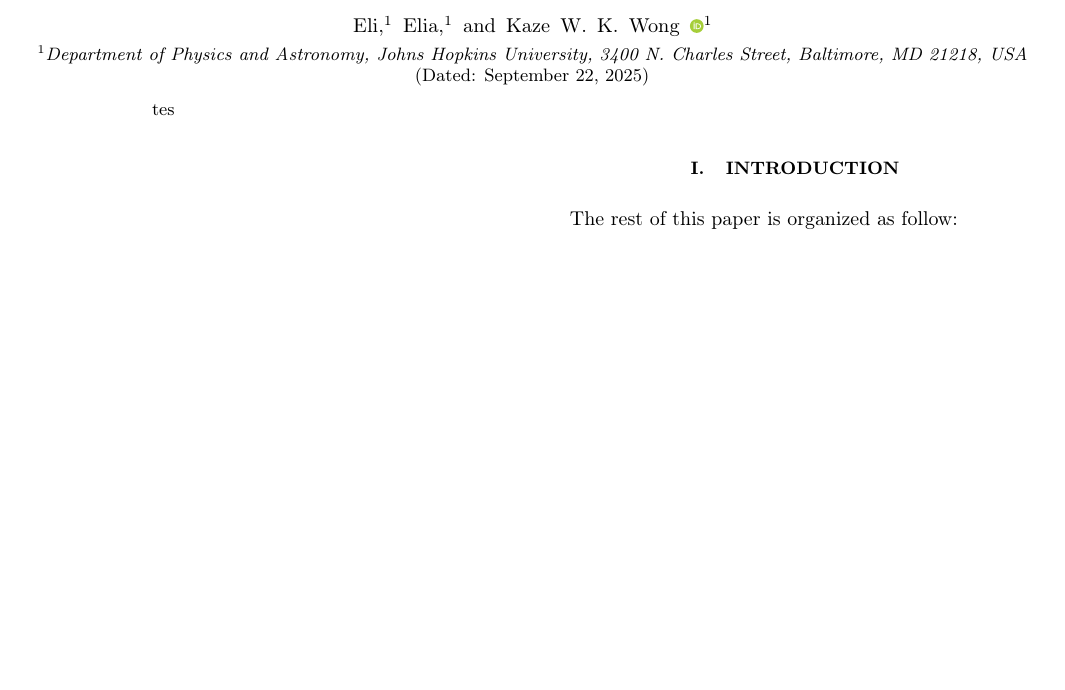
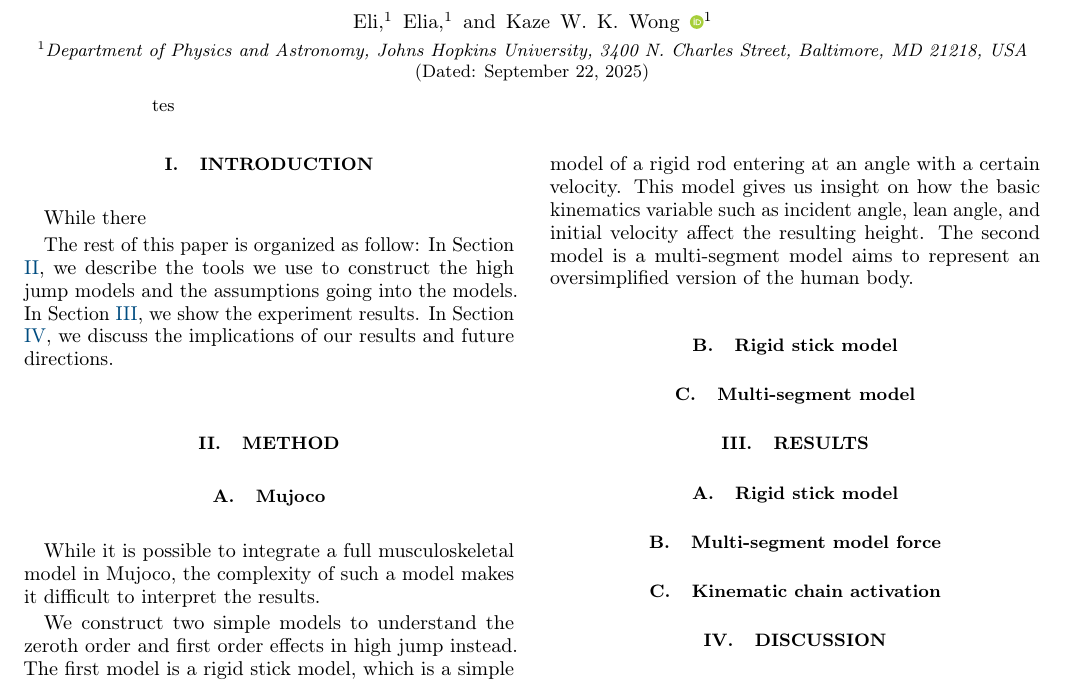
Before and after one commit to kazewong/HighJumpModelDraft, a LaTeX paper (HJModel.tex): part of the page, cut so that both start at the same text, the shorter picture padded with empty space. Compiled offline with pdfLaTeX.

Commit message:
Update tex

```diff
--- a/HJModel.tex
+++ b/HJModel.tex
@@ -53,7 +53,48 @@ tes
 
 %%%%%%%%%%%%%%%%%%%%%%
 \section{Introduction}
+\label{sec:intro}
+
+% Most study in high jump has been emprical
+While there
 
 The rest of this paper is organized as follow:
+In Section \ref{sec:method}, we describe the tools we use to construct the high jump models and the assumptions going into the models.
+In Section \ref{sec:results}, we show the experiment results.
+In Section \ref{sec:discussion}, we discuss the implications of our results and future directions.
+
+\section{Method}
+\label{sec:method}
+
+\subsection{Mujoco}
+
+% Describe Mujoco and model
+
+% We choose two simpler model for interpretable results.
+While it is possible to integrate a full musculoskeletal model in Mujoco, the complexity of such a model makes it difficult to interpret the results.
+
+We construct two simple models to understand the zeroth order and first order effects in high jump instead. The first model is a rigid stick model, which is a simple model of a rigid rod entering at an angle with a certain velocity. This model gives us insight on how the basic kinematics variable such as incident angle, lean angle, and initial velocity affect the resulting height. The second model is a multi-segment model aims to represent an oversimplified version of the human body.
+
+\subsection{Rigid stick model}
+
+% Define the model and its parameters
+
+\subsection{Multi-segment model}
+
+% Define the model and its parameters
+
+\section{Results}
+\label{sec:results}
+
+\subsection{Rigid stick model}
+
+\subsection{Multi-segment model force}
+
+\subsection{Kinematic chain activation}
+
+\section{Discussion}
+\label{sec:discussion}
+
+
 %%%%%%%%%%%%%%%%%%%%%%
 \end{document}
```
